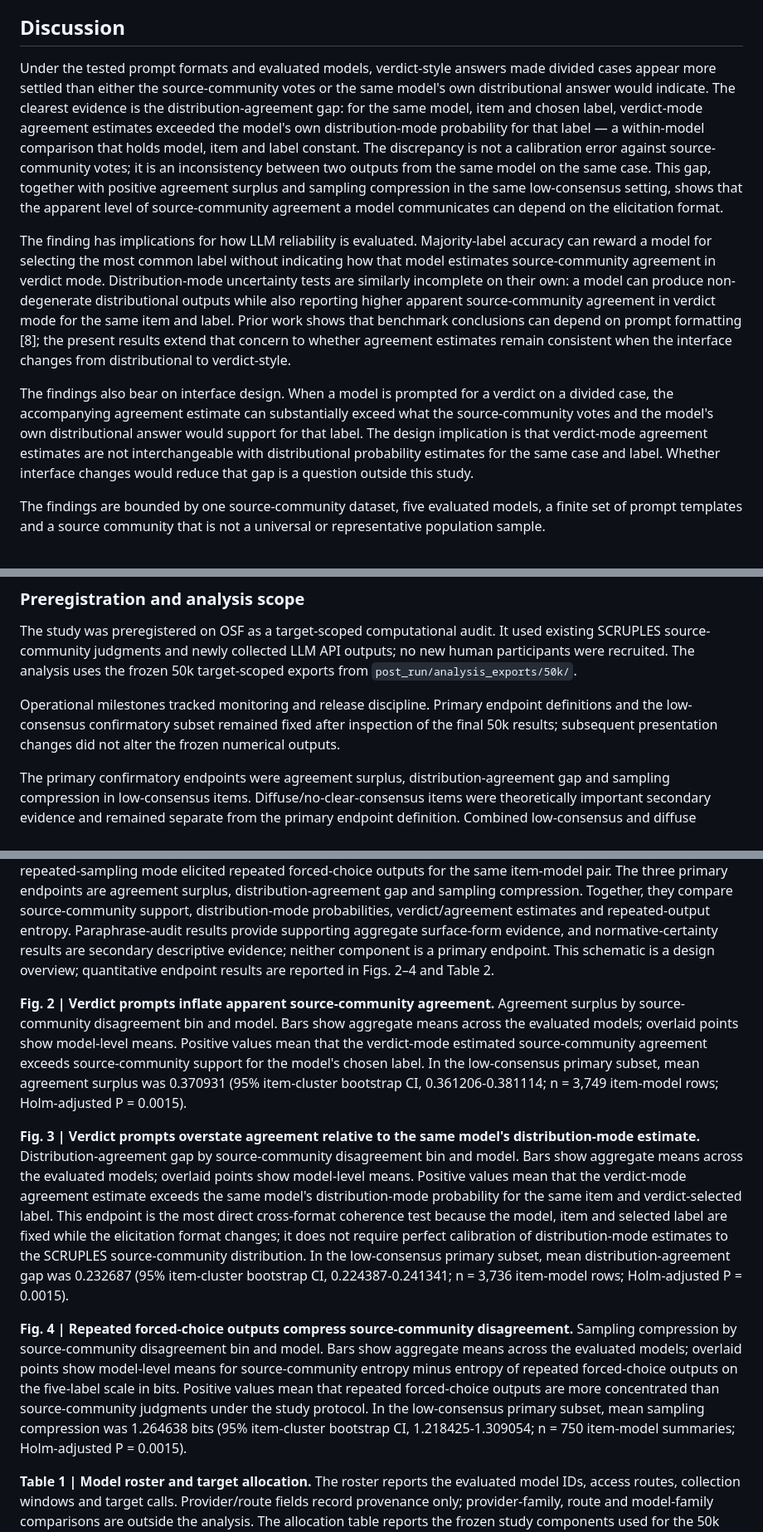
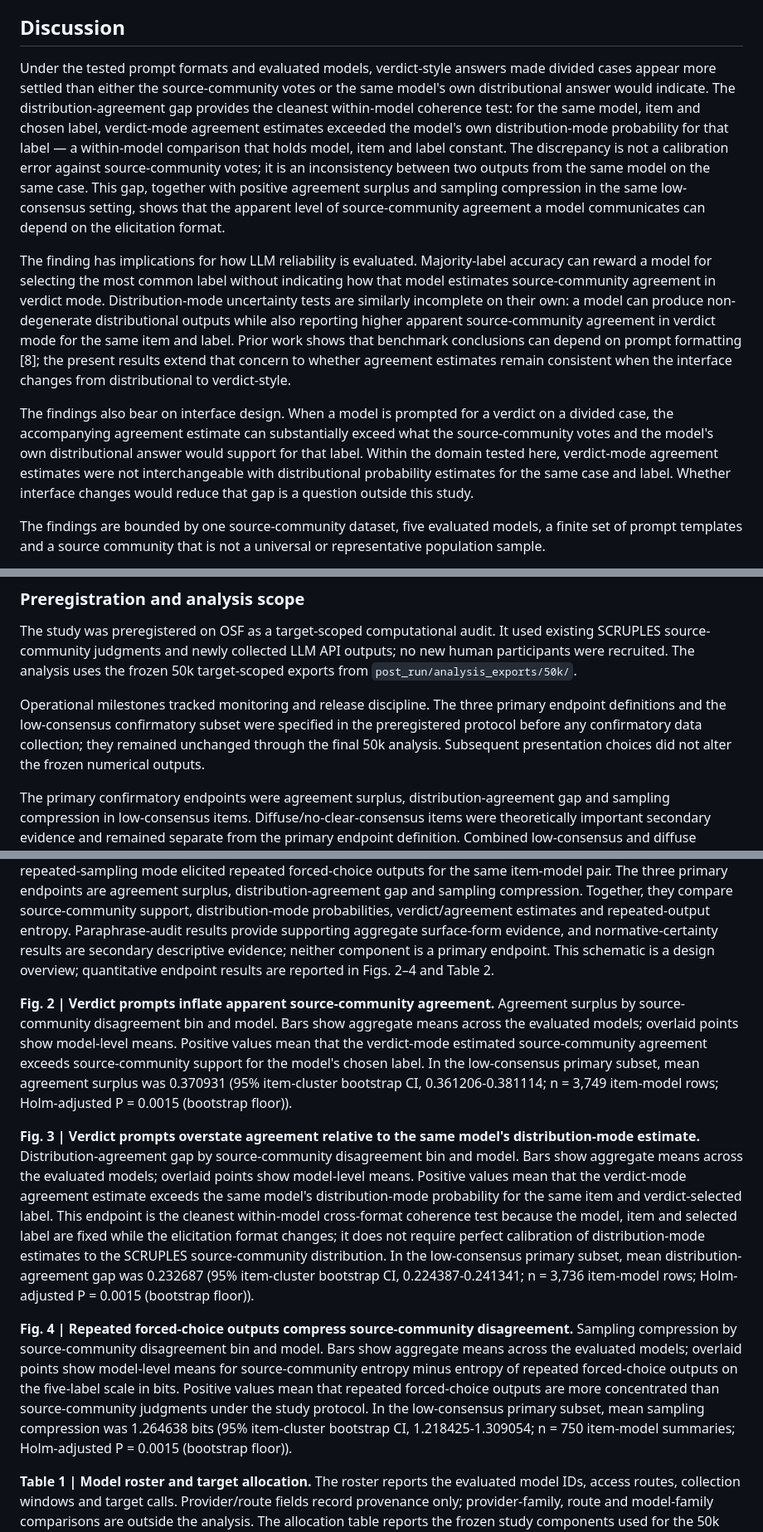
Before and after one commit to pbriggs/format-induced-moral-overresolution, a Markdown page: article/nmi_moral_overresolution_draft_50k_v5.md, 3 parts joined by grey strips. Shown at 83% size. GitHub-like rendering.

```diff
--- a/article/nmi_moral_overresolution_draft_50k_v5.md
+++ b/article/nmi_moral_overresolution_draft_50k_v5.md
@@ -79,11 +79,11 @@ Within the limited matched original-vs-paraphrase overlap, chosen-label stabilit
 
 ## Discussion
 
-Under the tested prompt formats and evaluated models, verdict-style answers made divided cases appear more settled than either the source-community votes or the same model's own distributional answer would indicate. The clearest evidence is the distribution-agreement gap: for the same model, item and chosen label, verdict-mode agreement estimates exceeded the model's own distribution-mode probability for that label — a within-model comparison that holds model, item and label constant. The discrepancy is not a calibration error against source-community votes; it is an inconsistency between two outputs from the same model on the same case. This gap, together with positive agreement surplus and sampling compression in the same low-consensus setting, shows that the apparent level of source-community agreement a model communicates can depend on the elicitation format.
+Under the tested prompt formats and evaluated models, verdict-style answers made divided cases appear more settled than either the source-community votes or the same model's own distributional answer would indicate. The distribution-agreement gap provides the cleanest within-model coherence test: for the same model, item and chosen label, verdict-mode agreement estimates exceeded the model's own distribution-mode probability for that label — a within-model comparison that holds model, item and label constant. The discrepancy is not a calibration error against source-community votes; it is an inconsistency between two outputs from the same model on the same case. This gap, together with positive agreement surplus and sampling compression in the same low-consensus setting, shows that the apparent level of source-community agreement a model communicates can depend on the elicitation format.
 
 The finding has implications for how LLM reliability is evaluated. Majority-label accuracy can reward a model for selecting the most common label without indicating how that model estimates source-community agreement in verdict mode. Distribution-mode uncertainty tests are similarly incomplete on their own: a model can produce non-degenerate distributional outputs while also reporting higher apparent source-community agreement in verdict mode for the same item and label. Prior work shows that benchmark conclusions can depend on prompt formatting [8]; the present results extend that concern to whether agreement estimates remain consistent when the interface changes from distributional to verdict-style.
 
-The findings also bear on interface design. When a model is prompted for a verdict on a divided case, the accompanying agreement estimate can substantially exceed what the source-community votes and the model's own distributional answer would support for that label. The design implication is that verdict-mode agreement estimates are not interchangeable with distributional probability estimates for the same case and label. Whether interface changes would reduce that gap is a question outside this study.
+The findings also bear on interface design. When a model is prompted for a verdict on a divided case, the accompanying agreement estimate can substantially exceed what the source-community votes and the model's own distributional answer would support for that label. Within the domain tested here, verdict-mode agreement estimates were not interchangeable with distributional probability estimates for the same case and label. Whether interface changes would reduce that gap is a question outside this study.
 
 The findings are bounded by one source-community dataset, five evaluated models, a finite set of prompt templates and a source community that is not a universal or representative population sample.
 
@@ -97,7 +97,7 @@ The implication for model-output reliability is direct. Testing models only in d
 
 The study was preregistered on OSF as a target-scoped computational audit. It used existing SCRUPLES source-community judgments and newly collected LLM API outputs; no new human participants were recruited. The analysis uses the frozen 50k target-scoped exports from `post_run/analysis_exports/50k/`.
 
-Operational milestones tracked monitoring and release discipline. Primary endpoint definitions and the low-consensus confirmatory subset remained fixed after inspection of the final 50k results; subsequent presentation changes did not alter the frozen numerical outputs.
+Operational milestones tracked monitoring and release discipline. The three primary endpoint definitions and the low-consensus confirmatory subset were specified in the preregistered protocol before any confirmatory data collection; they remained unchanged through the final 50k analysis. Subsequent presentation choices did not alter the frozen numerical outputs.
 
 The primary confirmatory endpoints were agreement surplus, distribution-agreement gap and sampling compression in low-consensus items. Diffuse/no-clear-consensus items were theoretically important secondary evidence and remained separate from the primary endpoint definition. Combined low-consensus and diffuse aggregates were used only as descriptive divided-item summaries where needed.
 
@@ -278,11 +278,11 @@ The author thanks Nicholas Lourie, Ronan Le Bras and Yejin Choi, and the Allen I
 
 **Fig. 1 | Study design for testing cross-format agreement consistency.** SCRUPLES source-community vote distributions were grouped by source-community disagreement bin and evaluated in matched item-model comparisons across prompt formats. Distribution mode elicited five-label source-community probability estimates; descriptive verdict/agreement mode elicited one label and an estimated source-community agreement value; repeated-sampling mode elicited repeated forced-choice outputs for the same item-model pair. The three primary endpoints are agreement surplus, distribution-agreement gap and sampling compression. Together, they compare source-community support, distribution-mode probabilities, verdict/agreement estimates and repeated-output entropy. Paraphrase-audit results provide supporting aggregate surface-form evidence, and normative-certainty results are secondary descriptive evidence; neither component is a primary endpoint. This schematic is a design overview; quantitative endpoint results are reported in Figs. 2–4 and Table 2.
 
-**Fig. 2 | Verdict prompts inflate apparent source-community agreement.** Agreement surplus by source-community disagreement bin and model. Bars show aggregate means across the evaluated models; overlaid points show model-level means. Positive values mean that the verdict-mode estimated source-community agreement exceeds source-community support for the model's chosen label. In the low-consensus primary subset, mean agreement surplus was 0.370931 (95% item-cluster bootstrap CI, 0.361206-0.381114; n = 3,749 item-model rows; Holm-adjusted P = 0.0015).
+**Fig. 2 | Verdict prompts inflate apparent source-community agreement.** Agreement surplus by source-community disagreement bin and model. Bars show aggregate means across the evaluated models; overlaid points show model-level means. Positive values mean that the verdict-mode estimated source-community agreement exceeds source-community support for the model's chosen label. In the low-consensus primary subset, mean agreement surplus was 0.370931 (95% item-cluster bootstrap CI, 0.361206-0.381114; n = 3,749 item-model rows; Holm-adjusted P = 0.0015 (bootstrap floor)).
 
-**Fig. 3 | Verdict prompts overstate agreement relative to the same model's distribution-mode estimate.** Distribution-agreement gap by source-community disagreement bin and model. Bars show aggregate means across the evaluated models; overlaid points show model-level means. Positive values mean that the verdict-mode agreement estimate exceeds the same model's distribution-mode probability for the same item and verdict-selected label. This endpoint is the most direct cross-format coherence test because the model, item and selected label are fixed while the elicitation format changes; it does not require perfect calibration of distribution-mode estimates to the SCRUPLES source-community distribution. In the low-consensus primary subset, mean distribution-agreement gap was 0.232687 (95% item-cluster bootstrap CI, 0.224387-0.241341; n = 3,736 item-model rows; Holm-adjusted P = 0.0015).
+**Fig. 3 | Verdict prompts overstate agreement relative to the same model's distribution-mode estimate.** Distribution-agreement gap by source-community disagreement bin and model. Bars show aggregate means across the evaluated models; overlaid points show model-level means. Positive values mean that the verdict-mode agreement estimate exceeds the same model's distribution-mode probability for the same item and verdict-selected label. This endpoint is the cleanest within-model cross-format coherence test because the model, item and selected label are fixed while the elicitation format changes; it does not require perfect calibration of distribution-mode estimates to the SCRUPLES source-community distribution. In the low-consensus primary subset, mean distribution-agreement gap was 0.232687 (95% item-cluster bootstrap CI, 0.224387-0.241341; n = 3,736 item-model rows; Holm-adjusted P = 0.0015 (bootstrap floor)).
 
-**Fig. 4 | Repeated forced-choice outputs compress source-community disagreement.** Sampling compression by source-community disagreement bin and model. Bars show aggregate means across the evaluated models; overlaid points show model-level means for source-community entropy minus entropy of repeated forced-choice outputs on the five-label scale in bits. Positive values mean that repeated forced-choice outputs are more concentrated than source-community judgments under the study protocol. In the low-consensus primary subset, mean sampling compression was 1.264638 bits (95% item-cluster bootstrap CI, 1.218425-1.309054; n = 750 item-model summaries; Holm-adjusted P = 0.0015).
+**Fig. 4 | Repeated forced-choice outputs compress source-community disagreement.** Sampling compression by source-community disagreement bin and model. Bars show aggregate means across the evaluated models; overlaid points show model-level means for source-community entropy minus entropy of repeated forced-choice outputs on the five-label scale in bits. Positive values mean that repeated forced-choice outputs are more concentrated than source-community judgments under the study protocol. In the low-consensus primary subset, mean sampling compression was 1.264638 bits (95% item-cluster bootstrap CI, 1.218425-1.309054; n = 750 item-model summaries; Holm-adjusted P = 0.0015 (bootstrap floor)).
 
 **Table 1 | Model roster and target allocation.** The roster reports the evaluated model IDs, access routes, collection windows and target calls. Provider/route fields record provenance only; provider-family, route and model-family comparisons are outside the analysis. The allocation table reports the frozen study components used for the 50k analysis.
 
```
Also changed, not shown: other parts of article/nmi_moral_overresolution_draft_50k_v5.md (+6 -6 lines).
